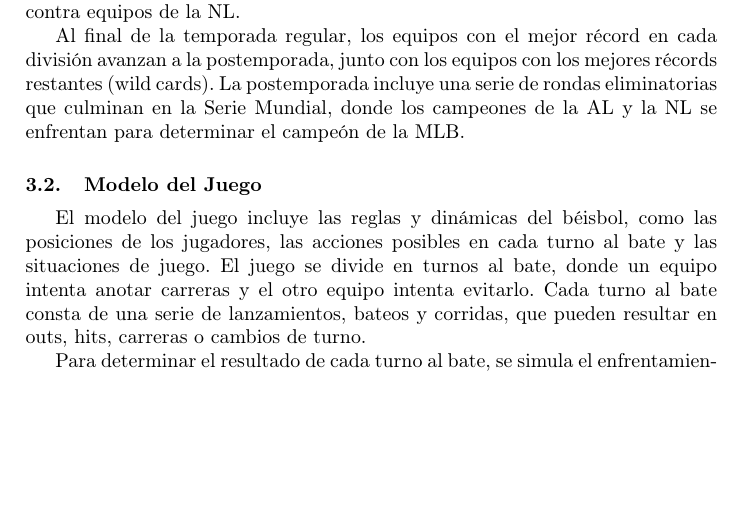
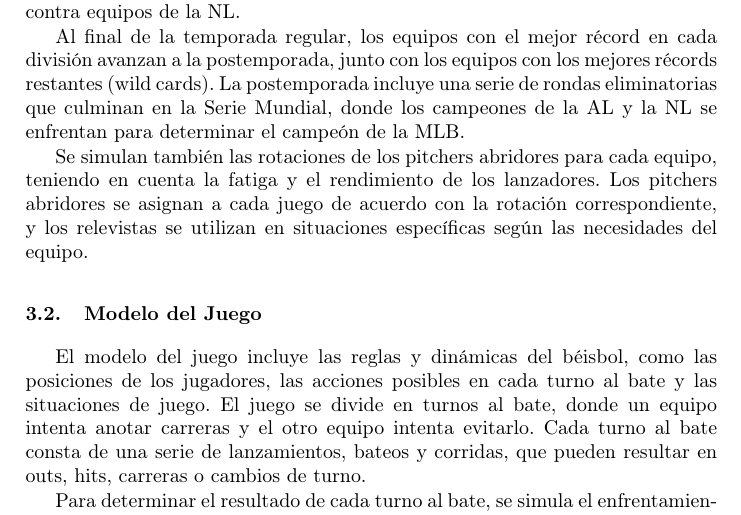
Before and after one commit to marians002/IA-Sim-MLB-Prediction, a LaTeX paper (Informe/Informe.tex): part of page 2 of 7, cut so that both start at the same text, the shorter picture padded with empty space. Compiled offline with pdfLaTeX.

Commit message:
update report

```diff
--- a/Informe/Informe.tex
+++ b/Informe/Informe.tex
@@ -45,6 +45,8 @@
         La MLB está dividida en dos ligas: la Liga Americana (AL) y la Liga Nacional (NL), cada una de las cuales se subdivide en tres divisiones: Este, Central y Oeste. Durante la temporada regular, los equipos juegan la mayoría de sus partidos contra equipos de su propia división, así como un número significativo de partidos contra equipos de la misma liga pero de diferentes divisiones. También hay una cantidad limitada de partidos interligas, donde equipos de la AL juegan contra equipos de la NL.
 
         Al final de la temporada regular, los equipos con el mejor récord en cada división avanzan a la postemporada, junto con los equipos con los mejores récords restantes (wild cards). La postemporada incluye una serie de rondas eliminatorias que culminan en la Serie Mundial, donde los campeones de la AL y la NL se enfrentan para determinar el campeón de la MLB.
+
+        Se simulan también las rotaciones de los pitchers abridores para cada equipo, teniendo en cuenta la fatiga y el rendimiento de los lanzadores. Los pitchers abridores se asignan a cada juego de acuerdo con la rotación correspondiente, y los relevistas se utilizan en situaciones específicas según las necesidades del equipo.
 
 
     \subsection{Modelo del Juego}
```
Also changed, not shown: Informe/Informe.pdf, 2 other files.
